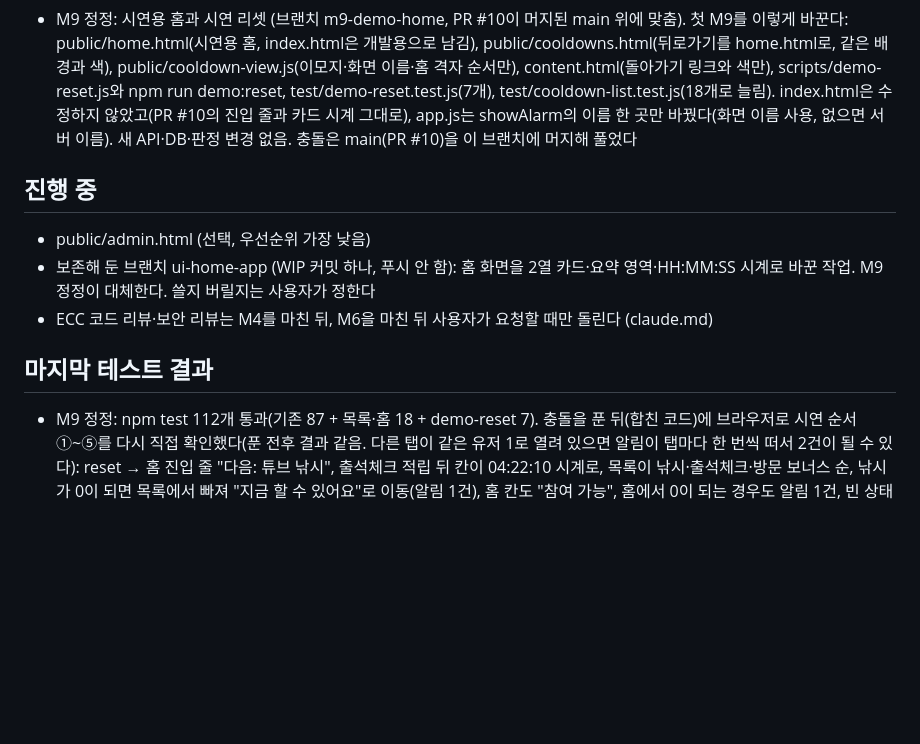
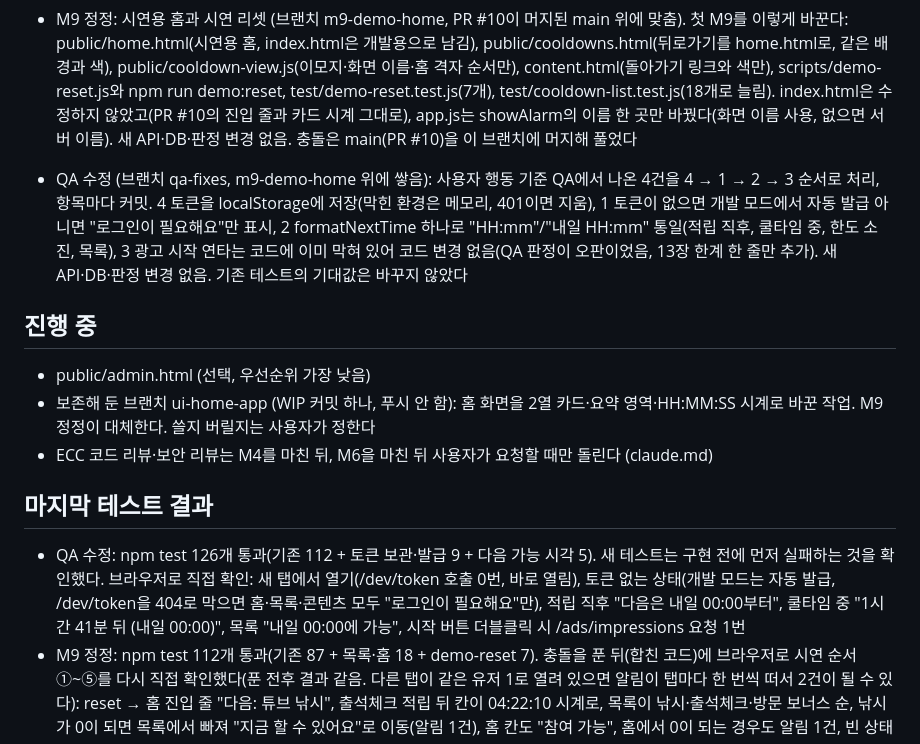
Before and after one commit to hgoose-avatye/final, a Markdown page: PROGRESS.md, the part around the change. Drawn GitHub-style; blank space fills up the shorter version.

Commit message:
QA-3: 광고 시작 연타는 이미 막혀 있음을 확인, 기록과 PROGRESS.md 갱신
Co-Authored-By: Claude Sonnet 5.5 <noreply@anthropic.com>

```diff
--- a/PROGRESS.md
+++ b/PROGRESS.md
@@ -22,12 +22,15 @@
 - M9: 쿨타임 목록 페이지 (브랜치 m9-cooldown-list, main에서 분기, PR #10으로 main에 머지됨). public/cooldowns.html(새 화면), 홈 진입점 한 줄과 카드 시계 표기(index.html), 순수 함수와 알림 판정을 app.js로, test/cooldown-list.test.js (13개). 새 API·DB·판정 변경 없음. REQUIREMENTS.md는 요청에 따라 7-5, M9 행, 13장 한 줄만 고쳤다(이 파일은 untracked라 커밋에 없다)
 - M9 정정: 시연용 홈과 시연 리셋 (브랜치 m9-demo-home, PR #10이 머지된 main 위에 맞춤). 첫 M9를 이렇게 바꾼다: public/home.html(시연용 홈, index.html은 개발용으로 남김), public/cooldowns.html(뒤로가기를 home.html로, 같은 배경과 색), public/cooldown-view.js(이모지·화면 이름·홈 격자 순서만), content.html(돌아가기 링크와 색만), scripts/demo-reset.js와 npm run demo:reset, test/demo-reset.test.js(7개), test/cooldown-list.test.js(18개로 늘림). index.html은 수정하지 않았고(PR #10의 진입 줄과 카드 시계 그대로), app.js는 showAlarm의 이름 한 곳만 바꿨다(화면 이름 사용, 없으면 서버 이름). 새 API·DB·판정 변경 없음. 충돌은 main(PR #10)을 이 브랜치에 머지해 풀었다
 
+- QA 수정 (브랜치 qa-fixes, m9-demo-home 위에 쌓음): 사용자 행동 기준 QA에서 나온 4건을 4 → 1 → 2 → 3 순서로 처리, 항목마다 커밋. 4 토큰을 localStorage에 저장(막힌 환경은 메모리, 401이면 지움), 1 토큰이 없으면 개발 모드에서 자동 발급 아니면 "로그인이 필요해요"만 표시, 2 formatNextTime 하나로 "HH:mm"/"내일 HH:mm" 통일(적립 직후, 쿨타임 중, 한도 소진, 목록), 3 광고 시작 연타는 코드에 이미 막혀 있어 코드 변경 없음(QA 판정이 오판이었음, 13장 한계 한 줄만 추가). 새 API·DB·판정 변경 없음. 기존 테스트의 기대값은 바꾸지 않았다
+
 ## 진행 중
 - public/admin.html (선택, 우선순위 가장 낮음)
 - 보존해 둔 브랜치 ui-home-app (WIP 커밋 하나, 푸시 안 함): 홈 화면을 2열 카드·요약 영역·HH:MM:SS 시계로 바꾼 작업. M9 정정이 대체한다. 쓸지 버릴지는 사용자가 정한다
 - ECC 코드 리뷰·보안 리뷰는 M4를 마친 뒤, M6을 마친 뒤 사용자가 요청할 때만 돌린다 (claude.md)
 
 ## 마지막 테스트 결과
+- QA 수정: npm test 126개 통과(기존 112 + 토큰 보관·발급 9 + 다음 가능 시각 5). 새 테스트는 구현 전에 먼저 실패하는 것을 확인했다. 브라우저로 직접 확인: 새 탭에서 열기(/dev/token 호출 0번, 바로 열림), 토큰 없는 상태(개발 모드는 자동 발급, /dev/token을 404로 막으면 홈·목록·콘텐츠 모두 "로그인이 필요해요"만), 적립 직후 "다음은 내일 00:00부터", 쿨타임 중 "1시간 41분 뒤 (내일 00:00)", 목록 "내일 00:00에 가능", 시작 버튼 더블클릭 시 /ads/impressions 요청 1번
 - M9 정정: npm test 112개 통과(기존 87 + 목록·홈 18 + demo-reset 7). 충돌을 푼 뒤(합친 코드)에 브라우저로 시연 순서 ①~⑤를 다시 직접 확인했다(푼 전후 결과 같음. 다른 탭이 같은 유저 1로 열려 있으면 알림이 탭마다 한 번씩 떠서 2건이 될 수 있다): reset → 홈 진입 줄 "다음: 튜브 낚시", 출석체크 적립 뒤 칸이 04:22:10 시계로, 목록이 낚시·출석체크·방문 보너스 순, 낚시가 0이 되면 목록에서 빠져 "지금 할 수 있어요"로 이동(알림 1건), 홈 칸도 "참여 가능", 홈에서 0이 되는 경우도 알림 1건, 빈 상태
 - M9: npm test 100개 통과(기존 87개 + 새 13개). 새 테스트는 구현 전에 13개 모두 실패하는 것을 먼저 확인했다. 브라우저(테스트 유저 778)로 진입점·목록 열기·정렬·한도 소진·출석 적립 뒤 시계 감소·10초 시나리오(목록과 홈 모두 알림 한 번)·빈 상태 확인
 - M8: npm test 77개 통과(2회 반복). seed 변이 검증 통과. 브라우저로 홈 카드 3개와 설치형 광고 확인
```
Also changed, not shown: reason.md (+6 -0 lines).
